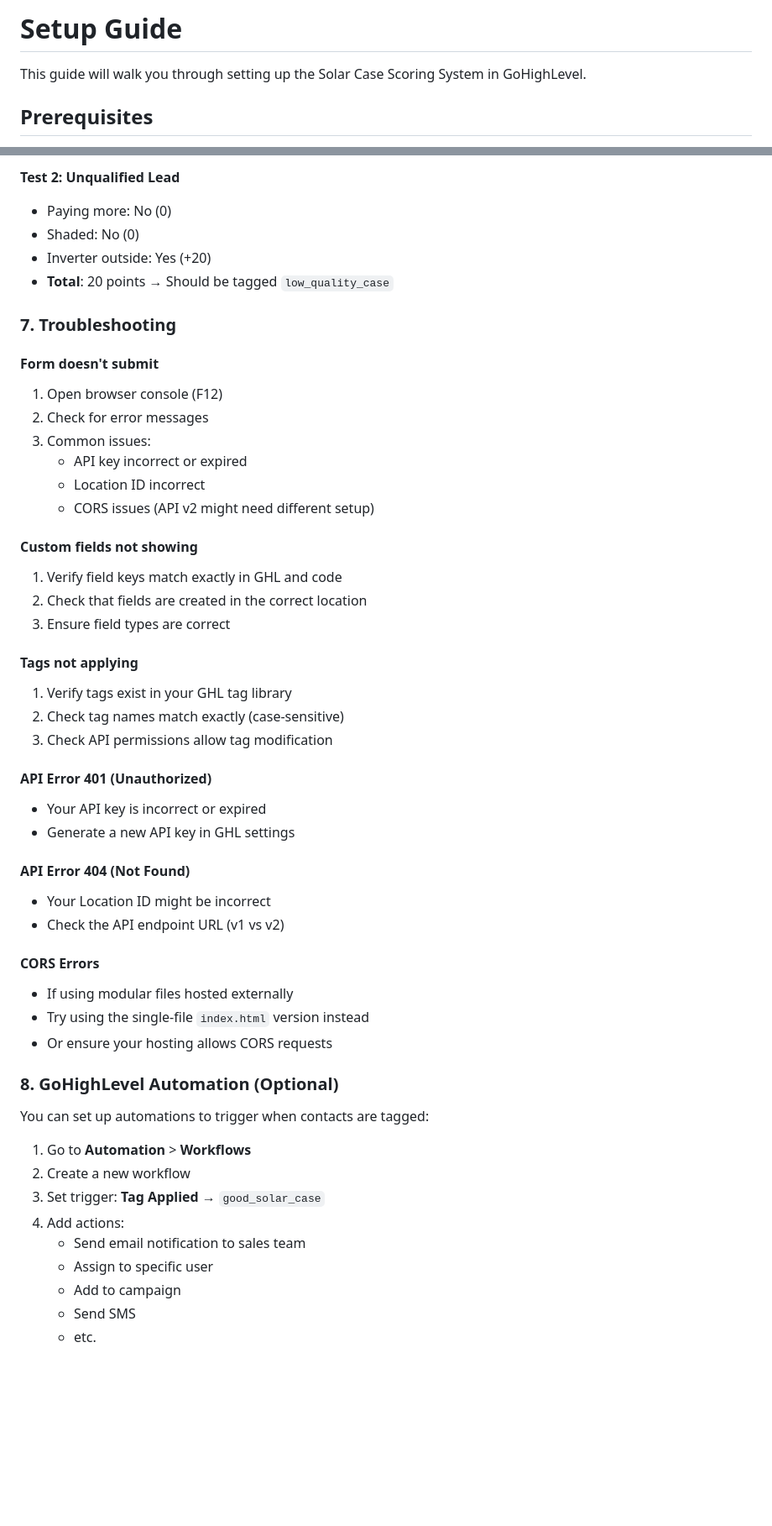
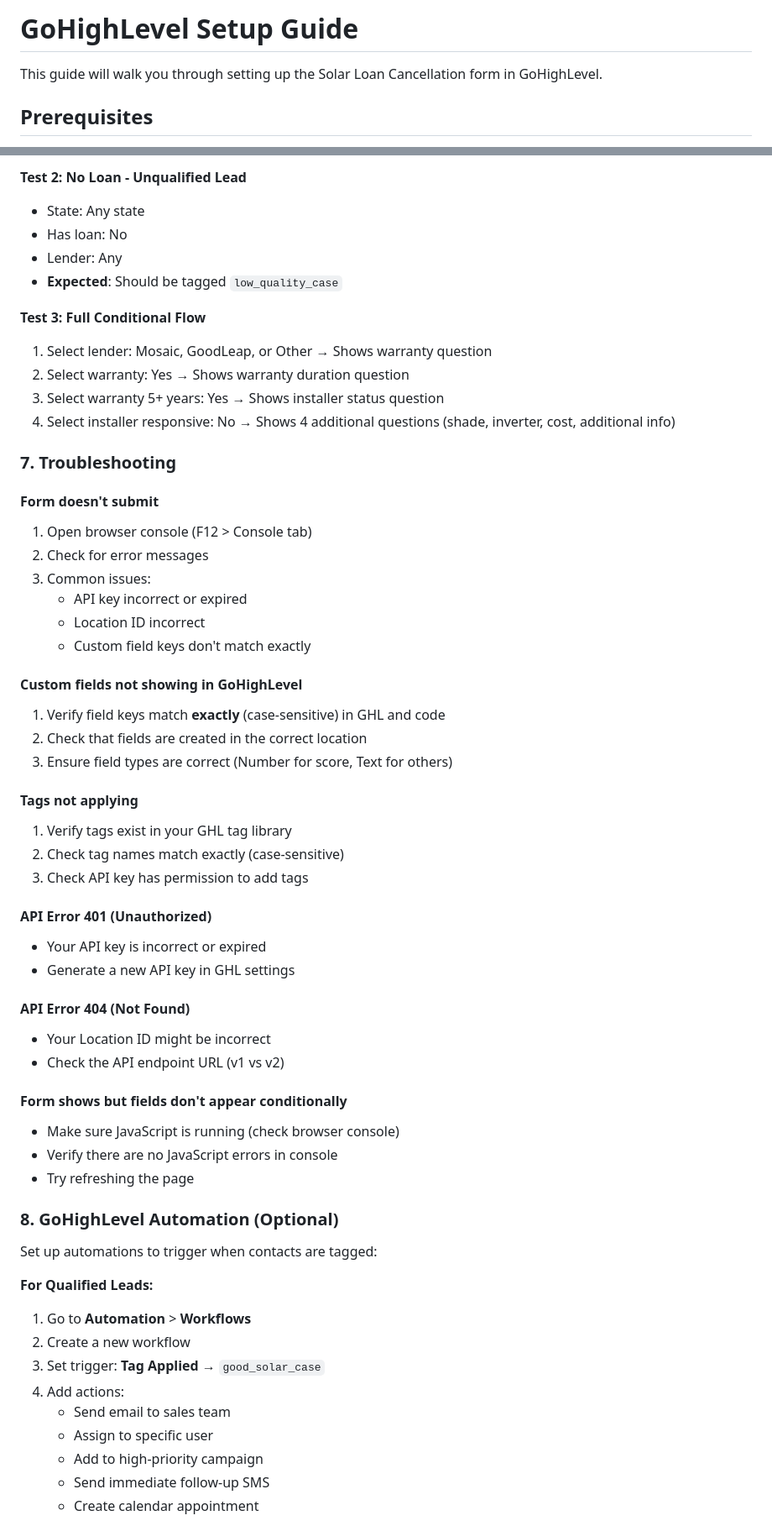
Before and after one commit to algorhythmz1/solar-case-scoring, a Markdown page: SETUP.md, 2 parts joined by grey strips. Shown at 84% size. GitHub-like rendering; blank space fills up the shorter version.

```diff
--- a/SETUP.md
+++ b/SETUP.md
@@ -1,6 +1,6 @@
-# Setup Guide
+# GoHighLevel Setup Guide
 
-This guide will walk you through setting up the Solar Case Scoring System in GoHighLevel.
+This guide will walk you through setting up the Solar Loan Cancellation form in GoHighLevel.
 
 ## Prerequisites
 
@@ -144,32 +162,38 @@ const CONFIG = {
 
-**Test 2: Unqualified Lead**
-- Paying more: No (0)
-- Shaded: No (0)
-- Inverter outside: Yes (+20)
-- **Total**: 20 points → Should be tagged `low_quality_case`
+**Test 2: No Loan - Unqualified Lead**
+- State: Any state
+- Has loan: No
+- Lender: Any
+- **Expected**: Should be tagged `low_quality_case`
+
+**Test 3: Full Conditional Flow**
+1. Select lender: Mosaic, GoodLeap, or Other → Shows warranty question
+2. Select warranty: Yes → Shows warranty duration question
+3. Select warranty 5+ years: Yes → Shows installer status question
+4. Select installer responsive: No → Shows 4 additional questions (shade, inverter, cost, additional info)
 
 ### 7. Troubleshooting
 
 #### Form doesn't submit
 
-1. Open browser console (F12)
+1. Open browser console (F12 > Console tab)
 2. Check for error messages
 3. Common issues:
    - API key incorrect or expired
    - Location ID incorrect
-   - CORS issues (API v2 might need different setup)
+   - Custom field keys don't match exactly
 
-#### Custom fields not showing
+#### Custom fields not showing in GoHighLevel
 
-1. Verify field keys match exactly in GHL and code
+1. Verify field keys match **exactly** (case-sensitive) in GHL and code
 2. Check that fields are created in the correct location
-3. Ensure field types are correct
+3. Ensure field types are correct (Number for score, Text for others)
 
 #### Tags not applying
 
 1. Verify tags exist in your GHL tag library
 2. Check tag names match exactly (case-sensitive)
-3. Check API permissions allow tag modification
+3. Check API key has permission to add tags
 
 #### API Error 401 (Unauthorized)
 
@@ -181,23 +205,24 @@ const CONFIG = {
 - Your Location ID might be incorrect
 - Check the API endpoint URL (v1 vs v2)
 
-#### CORS Errors
+#### Form shows but fields don't appear conditionally
 
-- If using modular files hosted externally
-- Try using the single-file `index.html` version instead
-- Or ensure your hosting allows CORS requests
+- Make sure JavaScript is running (check browser console)
+- Verify there are no JavaScript errors in console
+- Try refreshing the page
 
 ### 8. GoHighLevel Automation (Optional)
 
-You can set up automations to trigger when contacts are tagged:
+Set up automations to trigger when contacts are tagged:
 
+**For Qualified Leads:**
 1. Go to **Automation** > **Workflows**
 2. Create a new workflow
 3. Set trigger: **Tag Applied** → `good_solar_case`
 4. Add actions:
-   - Send email notification to sales team
+   - Send email to sales team
    - Assign to specific user
-   - Add to campaign
-   - Send SMS
-   - etc.
+   - Add to high-priority campaign
+   - Send immediate follow-up SMS
+   - Create calendar appointment
 
```
Also changed, not shown: other parts of SETUP.md (+88 -49 lines).
